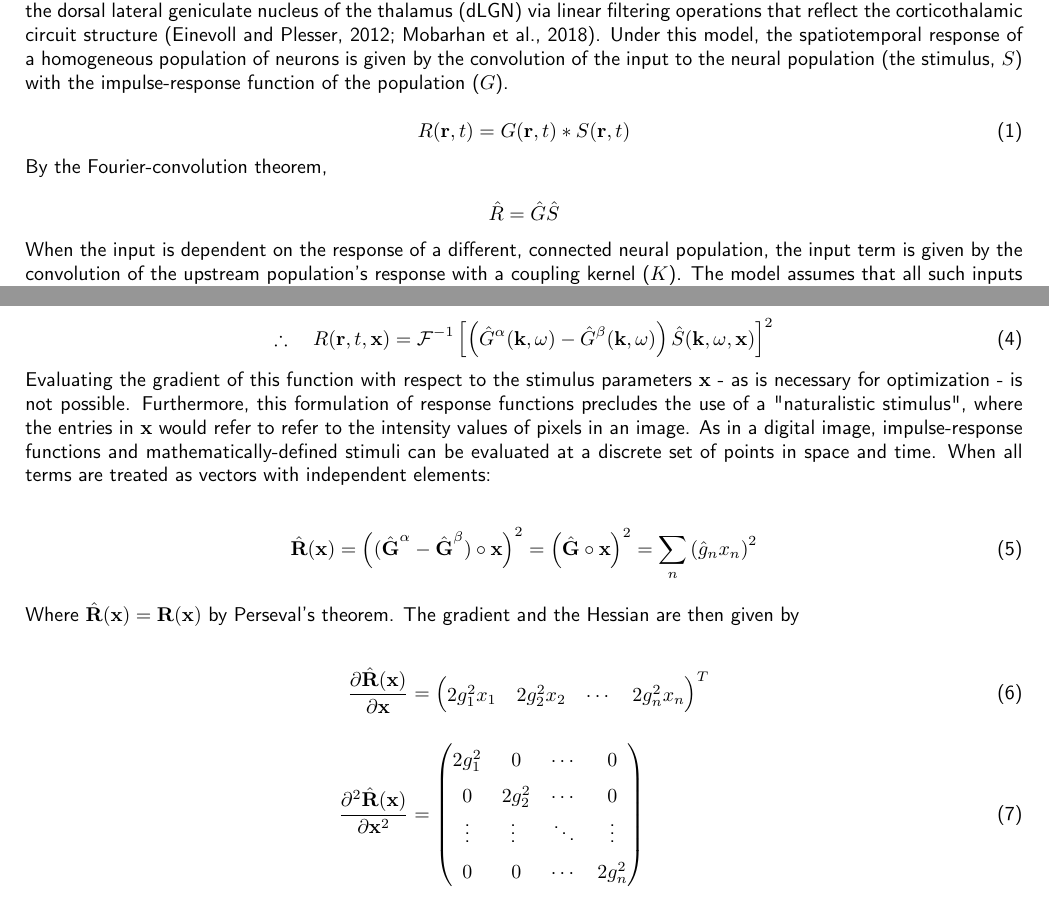
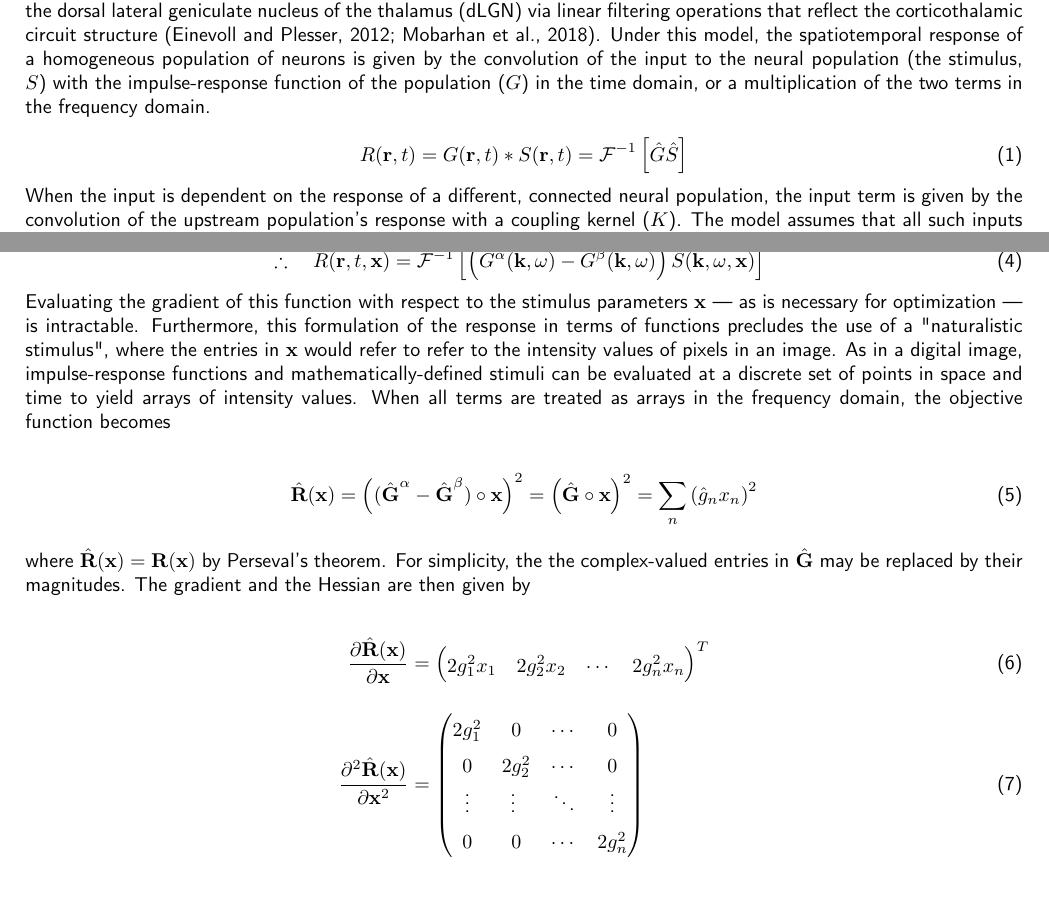
Before and after one commit to davcrom/dlgnsim, a LaTeX document (stimopt/stimulus_optimization.tex): two parts of pages 1 and 2 of 7, joined at a grey line, cut so that both start at the same text. Compiled offline with pdfLaTeX.

Commit message:
Small edits

```diff
--- a/stimopt/stimulus_optimization.tex
+++ b/stimopt/stimulus_optimization.tex
@@ -31,17 +31,11 @@
 
 \section{Introduction} \label{introduction}
 The extended Difference of Gaussians (eDOG) is a mathematical model designed to capture the stimulus responses of the dorsal lateral geniculate nucleus of the thalamus (dLGN) via linear filtering operations that reflect the corticothalamic circuit structure \citep{einevoll2012, mobarhan2018}.
-Under this model, the spatiotemporal response of a homogeneous population of neurons is given by the convolution of the input to the neural population (the stimulus, $S$) with the impulse-response function of the population ($G$).
+Under this model, the spatiotemporal response of a homogeneous population of neurons is given by the convolution of the input to the neural population (the stimulus, $S$) with the impulse-response function of the population ($G$) in the time domain, or a multiplication of the two terms in the frequency domain.
 
 \begin{equation} \label{impulseresp}
-	R(\vect{r},t) = G(\vect{r},t)*S(\vect{r},t)
+	R(\vect{r},t) = G(\vect{r},t)*S(\vect{r},t) = \mathcal{F}^{-1} \left[ \hat{G}\hat{S} \right]
 \end{equation}
-
-By the Fourier-convolution theorem,
-
-\begin{equation*}
-	\hat{R} = \hat{G}\hat{S}
-\end{equation*}
 
 When the input is dependent on the response of a different, connected neural population, the input term is given by the convolution of the upstream population's response with a coupling kernel ($K$).
 The  model assumes that all such inputs sum linearly to produce a response.
@@ -90,10 +84,10 @@ The full eDOG in \eqref{edog} can be simplified back to the form of \eqref{impul
 	\hat{S}(\vect{k}, \omega, \vect{x}) \right]^2
 \end{equation}
 
-Evaluating the gradient of this function with respect to the stimulus parameters $\vect{x}$ - as is necessary for optimization - is not possible.
-Furthermore, this formulation of response functions precludes the use of a "naturalistic stimulus", where the entries in $\vect{x}$ would refer to refer to the intensity values of pixels in an image.
-As in a digital image, impulse-response functions and mathematically-defined stimuli can be evaluated at a discrete set of points in space and time.
-When all terms are treated as vectors with independent elements:
+Evaluating the gradient of this function with respect to the stimulus parameters $\vect{x}$ --- as is necessary for optimization --- is intractable.
+Furthermore, this formulation of the response in terms of functions precludes the use of a "naturalistic stimulus", where the entries in $\vect{x}$ would refer to refer to the intensity values of pixels in an image.
+As in a digital image, impulse-response functions and mathematically-defined stimuli can be evaluated at a discrete set of points in space and time to yield arrays of intensity values.
+When all terms are treated as arrays in the frequency domain, the objective function becomes
 
 \begin{align} \label{objmat}
 	\hat{\vect{R}}(\vect{x}) & = \left( (\hat{\vect{G}}^\alpha - \hat{\vect{G}}^\beta) \circ
@@ -102,7 +96,8 @@ When all terms are treated as vectors with independent elements:
 						   		  \sum_n{\left( \hat{g}_n x_n \right)^2}
 \end{align}
 
-Where $\hat{\vect{R}}(\vect{x}) = \vect{R}(\vect{x})$ by Perseval's theorem.
+where $\hat{\vect{R}}(\vect{x}) = \vect{R}(\vect{x})$ by Perseval's theorem.
+For simplicity, the the complex-valued entries in $\hat{\vect{G}}$ may be replaced by their magnitudes.
 The gradient and the Hessian are then given by
 
 \begin{align}
```
Also changed, not shown: stimopt/stimulus_optimization.pdf, stimopt/stimulus_optimization.tex (44 more changed lines).
